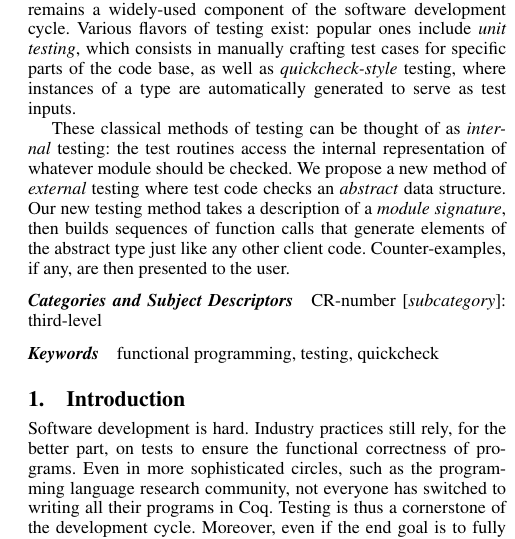
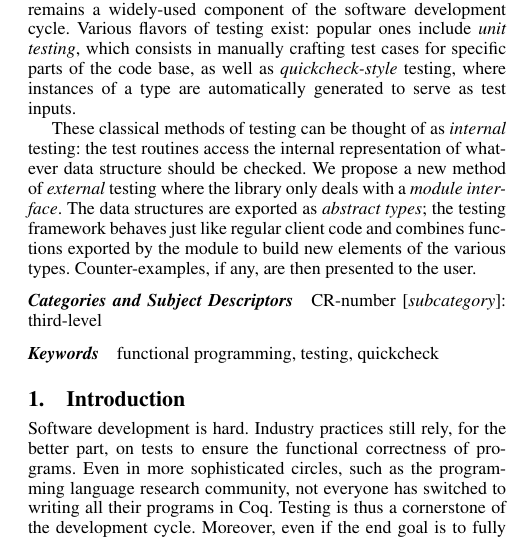
Before and after one commit to braibant/articheck, a LaTeX paper (draft/main.tex): part of one column of page 1 of 5, cut so that both start at the same text. Compiled offline with pdfLaTeX; a missing font is replaced by an installed copy or a similar font.

Commit message:
Paper.
- Change the title.
- Create the examples + properties section.
- Rephrase the abstract a little bit.

```diff
--- a/draft/main.tex
+++ b/draft/main.tex
@@ -62,14 +62,16 @@
   generated to serve as test inputs.
 
   These classical methods of testing can be thought of as \emph{internal}
-  testing: the test routines access the internal representation of whatever
-  module should be checked. We propose a new method of \emph{external} testing
-  where test code checks an \emph{abstract} data structure. Our new testing
-  method takes a description of a \emph{module signature}, then builds sequences
-  of function calls that generate elements of the abstract type just like any
-  other client code. Counter-examples, if any, are then presented to the user.
+  testing: the test routines access the internal representation of whatever data
+  structure should be checked. We propose a new method of \emph{external}
+  testing where the library only deals with a \emph{module interface}. The data
+  structures are exported as \emph{abstract types}; the testing framework
+  behaves just like regular client code and combines functions exported by the
+  module to build new elements of the various types. Counter-examples, if any,
+  are then presented to the user.
 \end{abstract}
 
+% TODO
 \category{CR-number}{subcategory}{third-level}
 
 \keywords{
```
Also changed, not shown: draft/examples.tex (added, +1 -0 lines), draft/introduction.tex (+1 -0 lines), draft/properties.tex (added, +1 -0 lines), draft/representing.tex (+0 -2 lines), draft/main.pdf, draft/main.tex (4 more changed lines).
